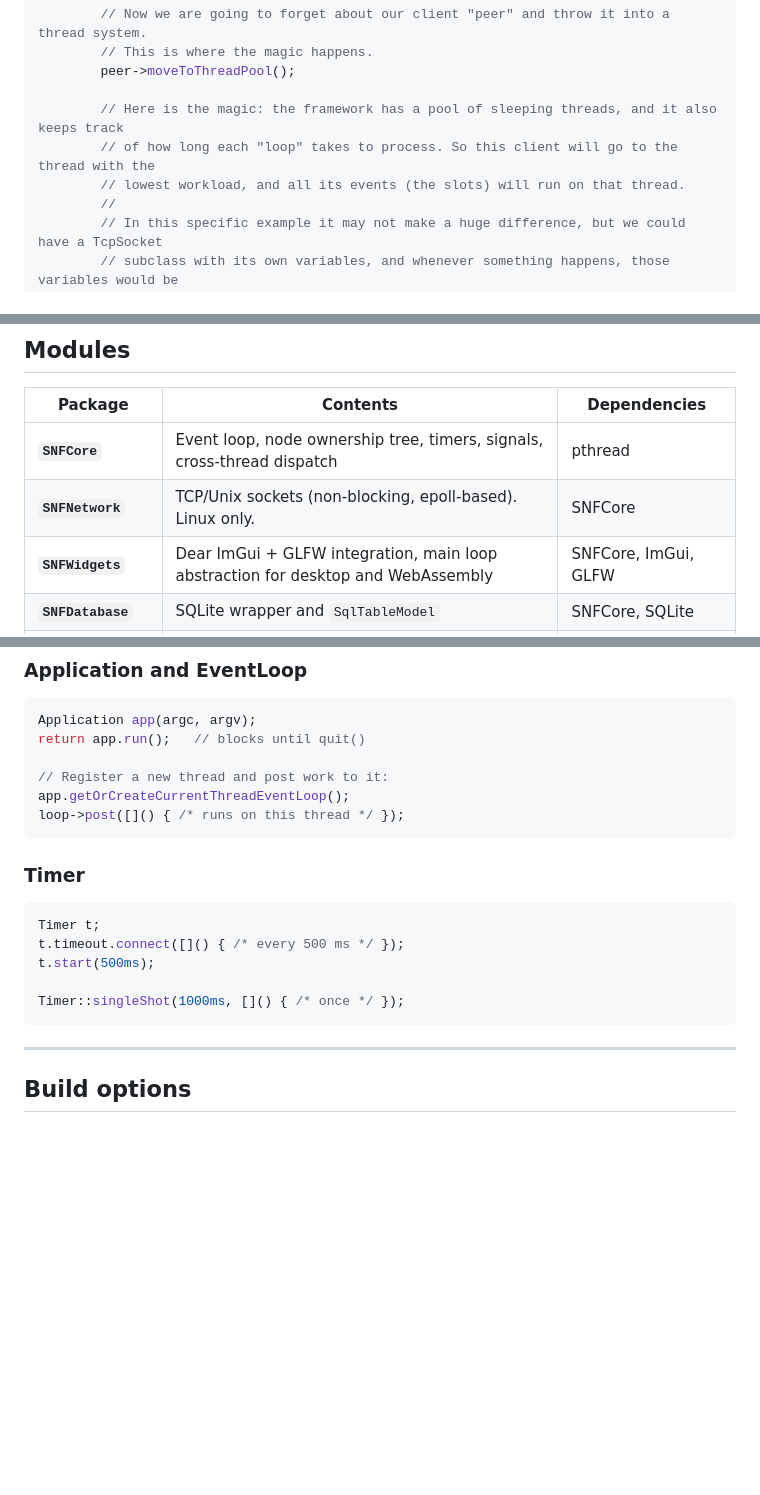
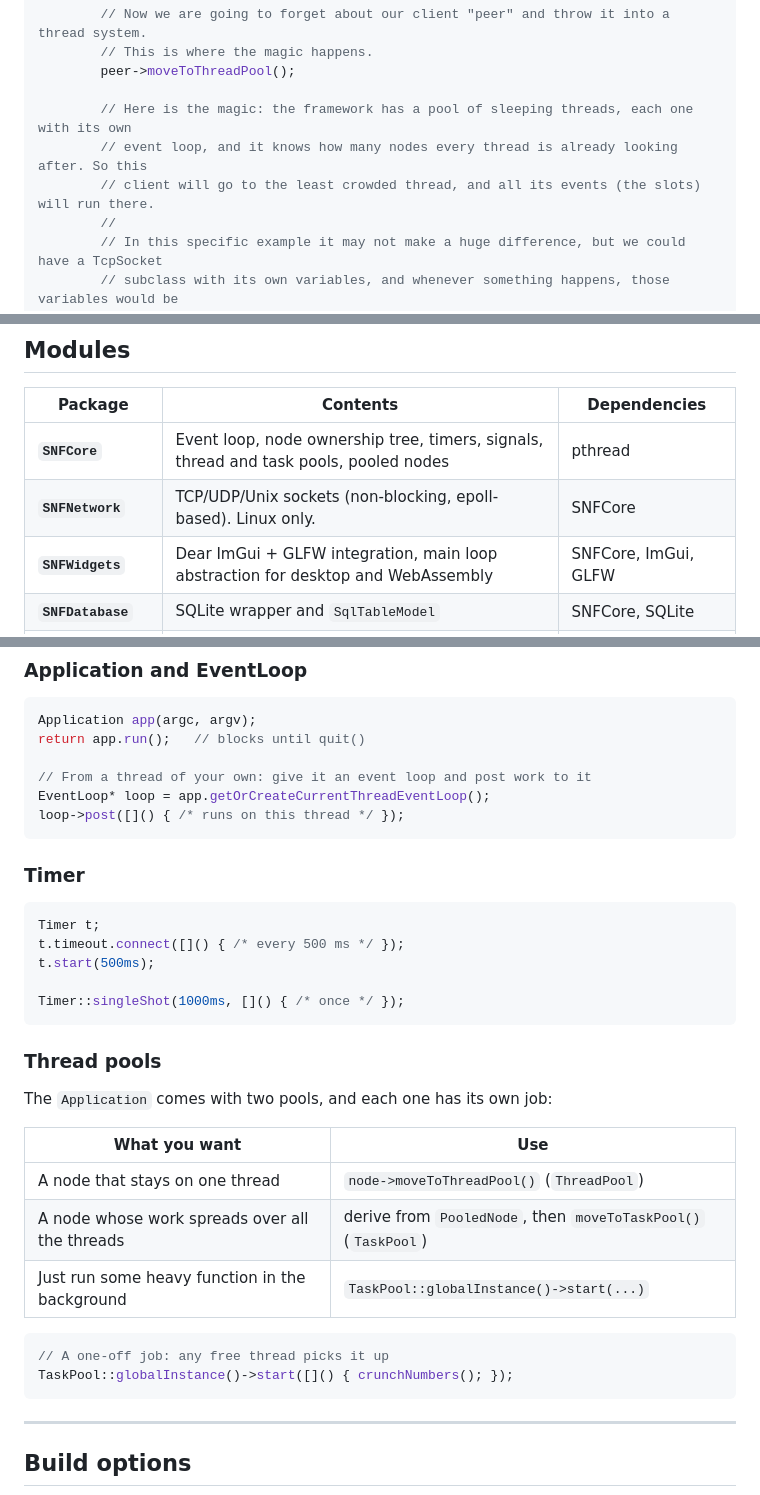
Before and after one commit to PabloPicose/SimplyNodeFramework, a Markdown page: README.md, 3 parts joined by grey strips. Drawn GitHub-style; blank space fills up the shorter version.

````diff
--- a/README.md
+++ b/README.md
@@ -55,9 +55,9 @@ int main(int argc, char** argv)
         // This is where the magic happens.
         peer->moveToThreadPool();
 
-        // Here is the magic: the framework has a pool of sleeping threads, and it also keeps track
-        // of how long each "loop" takes to process. So this client will go to the thread with the
-        // lowest workload, and all its events (the slots) will run on that thread.
+        // Here is the magic: the framework has a pool of sleeping threads, each one with its own
+        // event loop, and it knows how many nodes every thread is already looking after. So this
+        // client will go to the least crowded thread, and all its events (the slots) will run there.
         //
         // In this specific example it may not make a huge difference, but we could have a TcpSocket
         // subclass with its own variables, and whenever something happens, those variables would be
@@ -77,8 +139,8 @@ To be fair, thanks to AI we have also added quite a lot of functionality, backed
 
 | Package             | Contents                                                                         | Dependencies           |
 | ------------------- | -------------------------------------------------------------------------------- | ---------------------- |
-| **`SNFCore`**       | Event loop, node ownership tree, timers, signals, cross-thread dispatch          | pthread                |
-| **`SNFNetwork`**    | TCP/Unix sockets (non-blocking, epoll-based). Linux only.                        | SNFCore                |
+| **`SNFCore`**       | Event loop, node ownership tree, timers, signals, thread and task pools, pooled nodes | pthread           |
+| **`SNFNetwork`**    | TCP/UDP/Unix sockets (non-blocking, epoll-based). Linux only.                    | SNFCore                |
 | **`SNFWidgets`**    | Dear ImGui + GLFW integration, main loop abstraction for desktop and WebAssembly | SNFCore, ImGui, GLFW   |
 | **`SNFDatabase`**   | SQLite wrapper and `SqlTableModel`                                               | SNFCore, SQLite        |
 | **`SNFSnmp`**       | SNMP client and agent implementation (Linux only)                                | SNFCore, net-snmp      |
@@ -308,8 +372,8 @@ sig.connect(NodePtr<Worker>(w), &Worker::onValue);  // Auto: runs on w's thread
 Application app(argc, argv);
 return app.run();   // blocks until quit()
 
-// Register a new thread and post work to it:
-app.getOrCreateCurrentThreadEventLoop();
+// From a thread of your own: give it an event loop and post work to it
+EventLoop* loop = app.getOrCreateCurrentThreadEventLoop();
 loop->post([]() { /* runs on this thread */ });
 ```
 
@@ -321,6 +385,21 @@ t.timeout.connect([]() { /* every 500 ms */ });
 t.start(500ms);
 
 Timer::singleShot(1000ms, []() { /* once */ });
+```
+
+### Thread pools
+
+The `Application` comes with two pools, and each one has its own job:
+
+| What you want                                    | Use                                     |
+| ------------------------------------------------ | --------------------------------------- |
+| A node that stays on one thread                  | `node->moveToThreadPool()` (`ThreadPool`) |
+| A node whose work spreads over all the threads   | derive from `PooledNode`, then `moveToTaskPool()` (`TaskPool`) |
+| Just run some heavy function in the background   | `TaskPool::globalInstance()->start(...)` |
+
+```cpp
+// A one-off job: any free thread picks it up
+TaskPool::globalInstance()->start([]() { crunchNumbers(); });
 ```
 
 ---
````
Also changed, not shown: other parts of README.md (+68 -2 lines).
